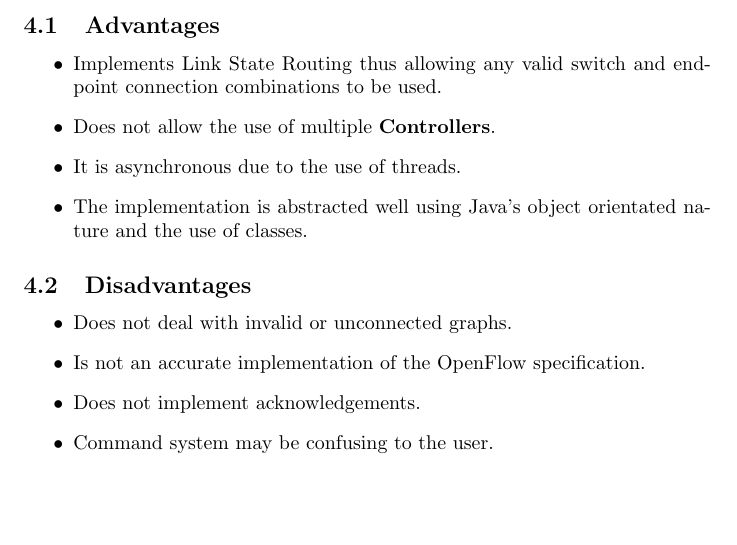
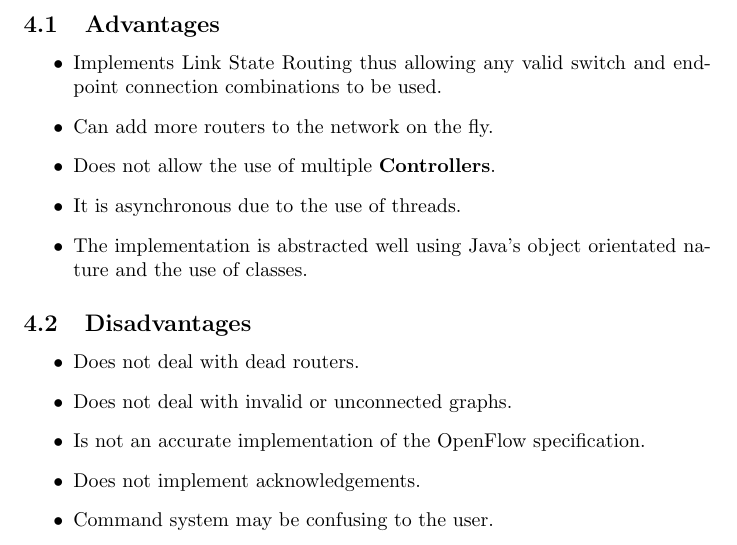
Before and after one commit to lexesj/java-openflow, a LaTeX document (report/Lexes-Jan-Mantiquilla-CNC.tex): part of page 9 of 10, cut so that both start at the same text, the shorter picture padded with empty space. Compiled offline with pdfLaTeX.

Commit message:
Add advantage and disadvantage

```diff
--- a/report/Lexes-Jan-Mantiquilla-CNC.tex
+++ b/report/Lexes-Jan-Mantiquilla-CNC.tex
@@ -374,6 +374,7 @@ of being a single word.
 \begin{itemize}
   \item{Implements Link State Routing thus allowing any valid switch and
     endpoint connection combinations to be used.}
+  \item{Can add more routers to the network on the fly.}
   \item{Does not allow the use of multiple \textbf{Controllers}.}
   \item{It is asynchronous due to the use of threads.}
   \item{The implementation is abstracted well using Java's object orientated
@@ -381,6 +382,7 @@ of being a single word.
 \end{itemize}
 \subsection{Disadvantages}
 \begin{itemize}
+  \item{Does not deal with dead routers.}
   \item{Does not deal with invalid or unconnected graphs.}
   \item{Is not an accurate implementation of the OpenFlow specification.}
   \item{Does not implement acknowledgements.}
```
